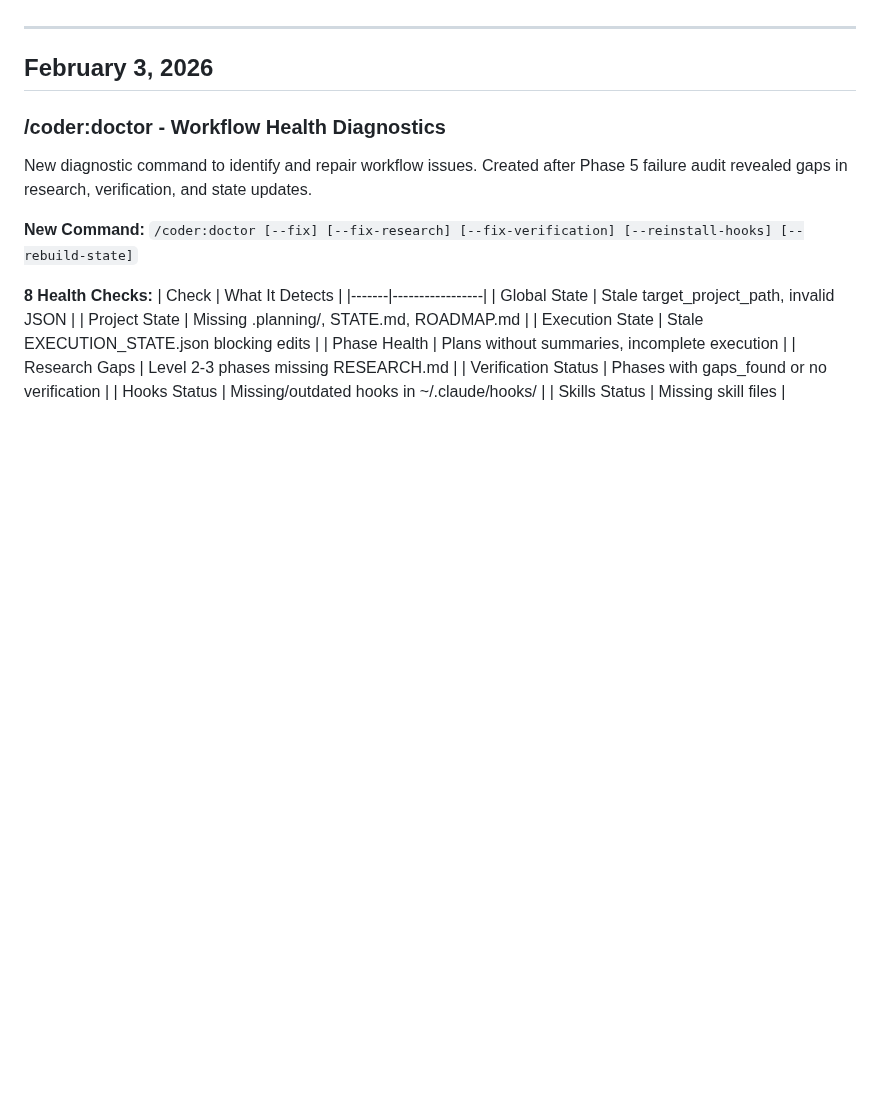
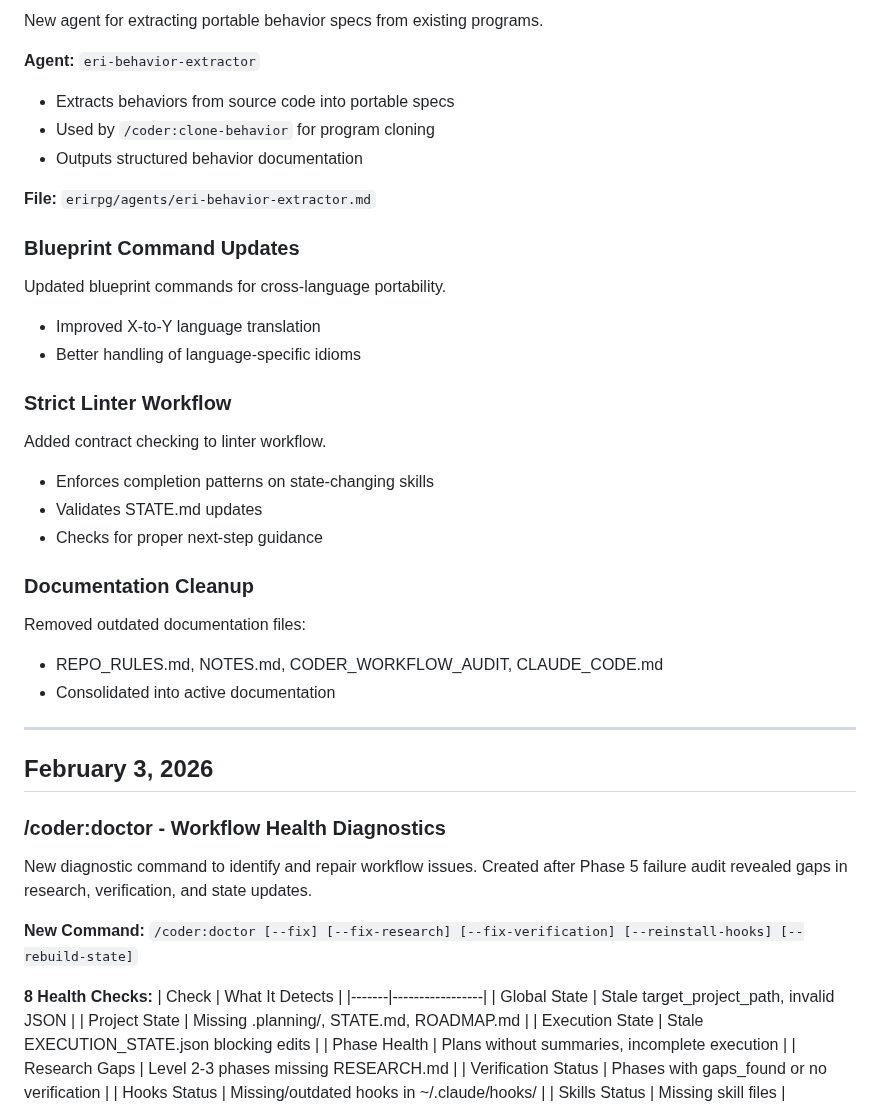
Before and after one commit to CodeAlexx/Eri-Rpg, a Markdown page: CHANGES.md, the part around one of its changes. Rendered like a GitHub page; blank space fills up the shorter version.

```diff
--- a/CHANGES.md
+++ b/CHANGES.md
@@ -4,3 +87,30 @@ All changes since January 26, 2026 (v2.0 development sprint).
+New agent for extracting portable behavior specs from existing programs.
+
+**Agent:** `eri-behavior-extractor`
+- Extracts behaviors from source code into portable specs
+- Used by `/coder:clone-behavior` for program cloning
+- Outputs structured behavior documentation
+
+**File:** `erirpg/agents/eri-behavior-extractor.md`
+
+### Blueprint Command Updates
+
+Updated blueprint commands for cross-language portability.
+- Improved X-to-Y language translation
+- Better handling of language-specific idioms
+
+### Strict Linter Workflow
+
+Added contract checking to linter workflow.
+- Enforces completion patterns on state-changing skills
+- Validates STATE.md updates
+- Checks for proper next-step guidance
+
+### Documentation Cleanup
+
+Removed outdated documentation files:
+- REPO_RULES.md, NOTES.md, CODER_WORKFLOW_AUDIT, CLAUDE_CODE.md
+- Consolidated into active documentation
 
 ---
 
```
Also changed, not shown: other parts of CHANGES.md (+83 -0 lines), docs/CHANGELOG.md (+40 -0 lines), docs/MANUAL.md (+19 -1 lines).
